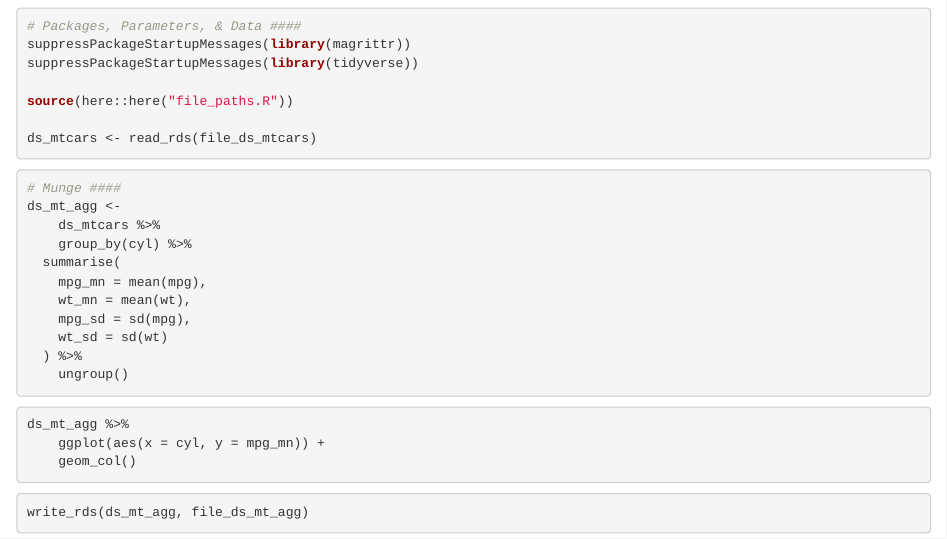
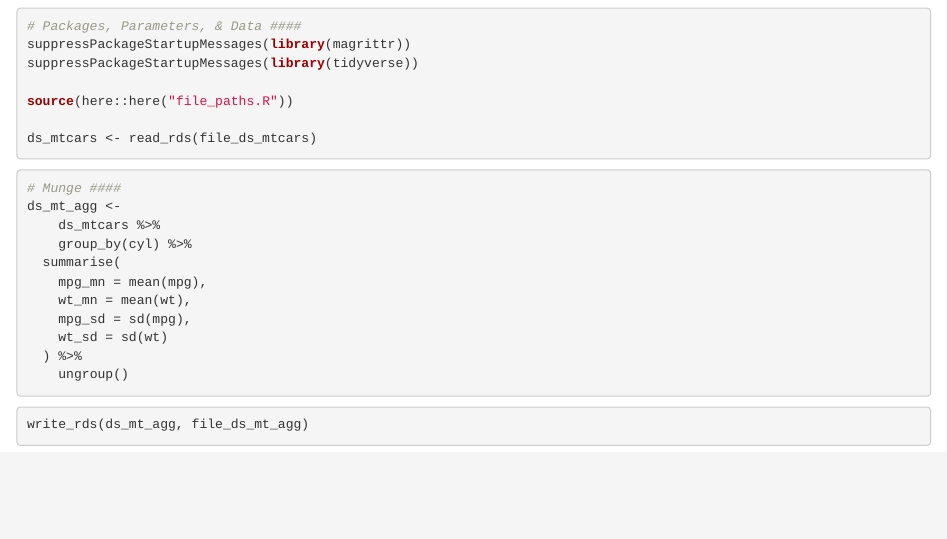
Before and after one commit to joepowers16/makefile_example_for_R, an R Markdown document (munge/ds_mt_agg.Rmd): the page in a window 1100 px wide, from 120 px down. Rendered offline with R 4.5, knitr and Pandoc, with nearby package versions.

Commit message:
removes plot from ds_mt_agg.Rmd

````diff
--- a/munge/ds_mt_agg.Rmd
+++ b/munge/ds_mt_agg.Rmd
@@ -2,6 +2,7 @@
 title: "Generate aggregated data for example"
 author: "Joseph Powers"
 date: "7/31/2019"
+output: html_document
 ---
 
 ```{r}
@@ -28,12 +29,6 @@ ds_mt_agg <-
 	ungroup()
 ```
 
-```{r random bar plot, eval=FALSE}
-ds_mt_agg %>%
-	ggplot(aes(x = cyl, y = mpg_mn)) +
-	geom_col()
-```
-
 ```{r}
 write_rds(ds_mt_agg, file_ds_mt_agg)
 ```
````
